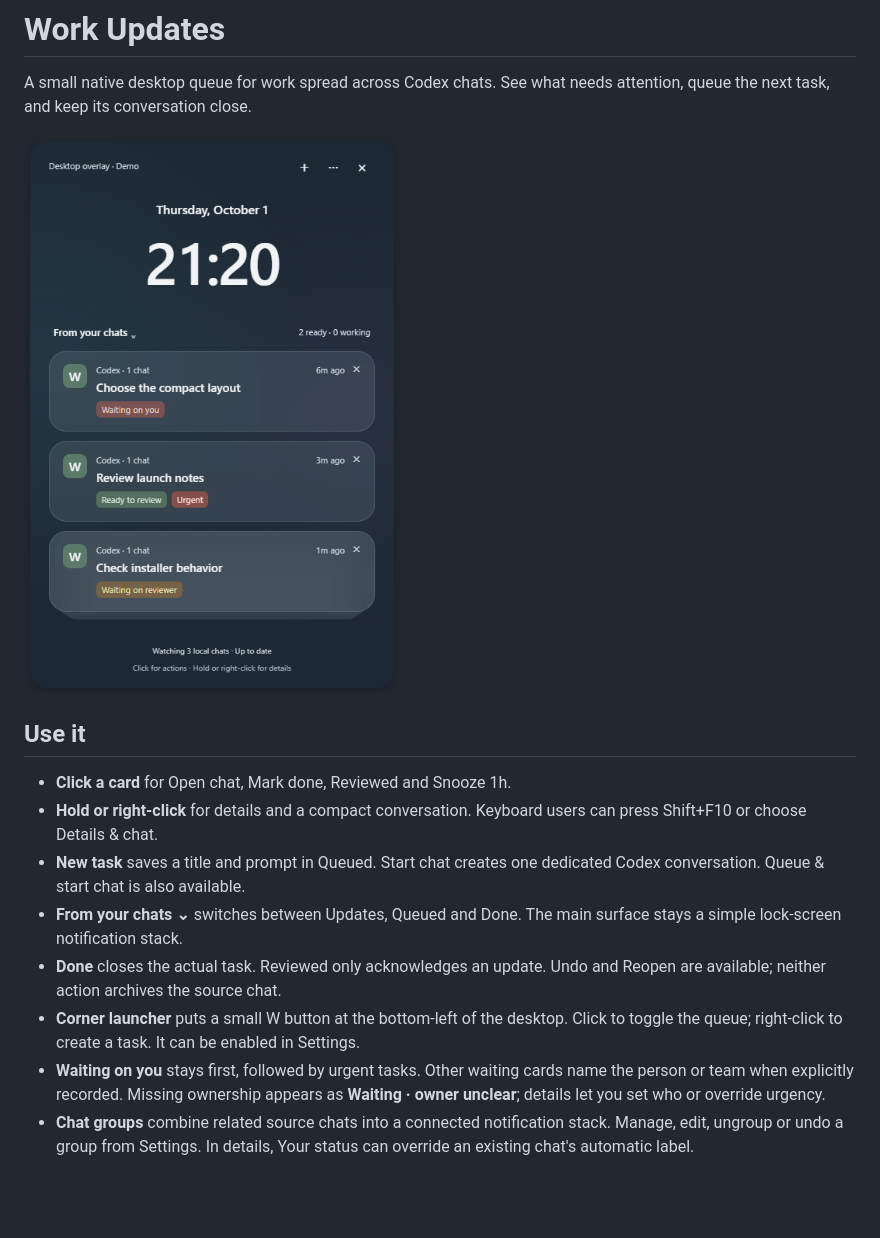
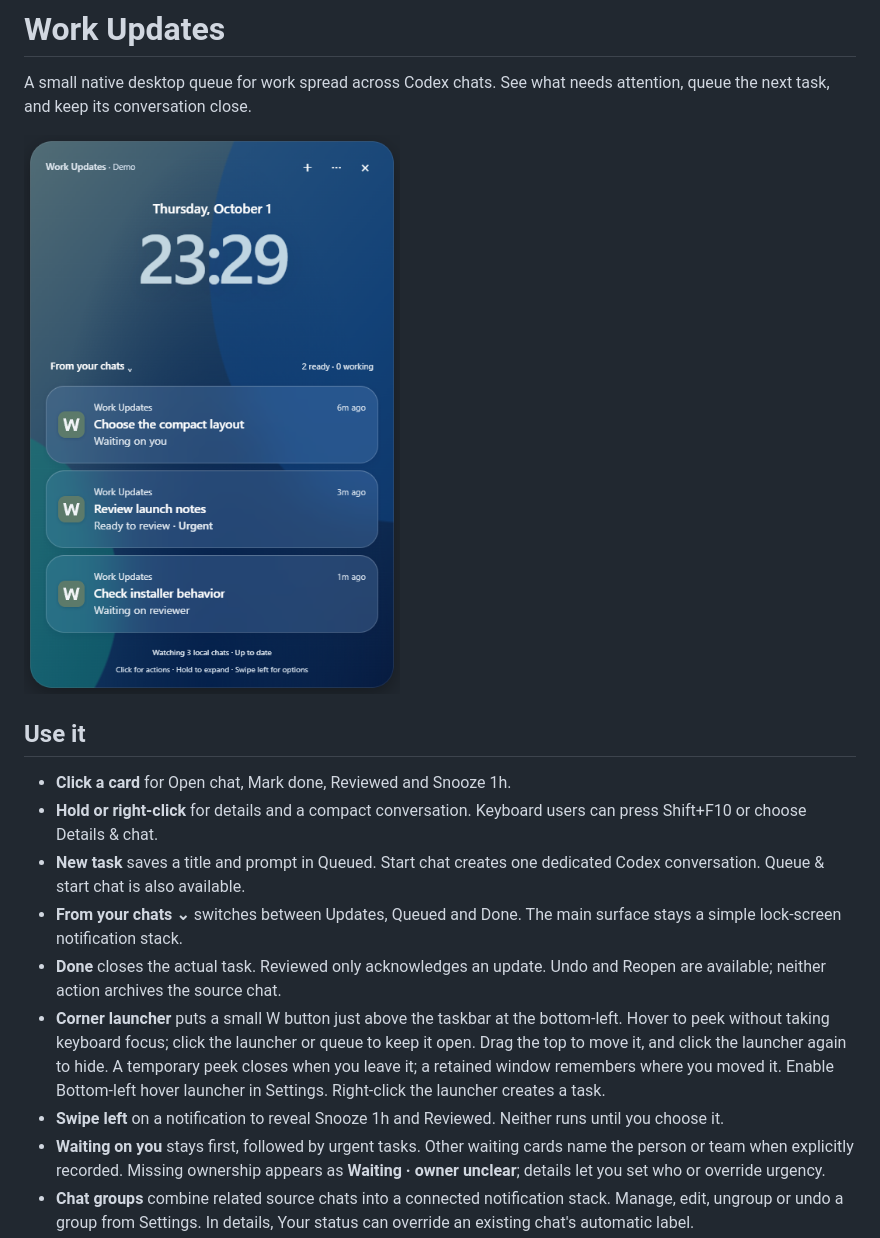
Before and after one commit to Al-Yousef/work-updates, a Markdown page: README.md, the part around the change. Drawn GitHub-style; pictures changed too: assets/queue.png; blank space fills up the shorter version.

Commit message:
Match Apple notification cards and add bottom-left hover peek

```diff
--- a/README.md
+++ b/README.md
@@ -11,7 +11,8 @@ A small native desktop queue for work spread across Codex chats. See what needs
 - **New task** saves a title and prompt in Queued. Start chat creates one dedicated Codex conversation. Queue & start chat is also available.
 - **From your chats ⌄** switches between Updates, Queued and Done. The main surface stays a simple lock-screen notification stack.
 - **Done** closes the actual task. Reviewed only acknowledges an update. Undo and Reopen are available; neither action archives the source chat.
-- **Corner launcher** puts a small W button at the bottom-left of the desktop. Click to toggle the queue; right-click to create a task. It can be enabled in Settings.
+- **Corner launcher** puts a small W button just above the taskbar at the bottom-left. Hover to peek without taking keyboard focus; click the launcher or queue to keep it open. Drag the top to move it, and click the launcher again to hide. A temporary peek closes when you leave it; a retained window remembers where you moved it. Enable Bottom-left hover launcher in Settings. Right-click the launcher creates a task.
+- **Swipe left** on a notification to reveal Snooze 1h and Reviewed. Neither runs until you choose it.
 - **Waiting on you** stays first, followed by urgent tasks. Other waiting cards name the person or team when explicitly recorded. Missing ownership appears as **Waiting · owner unclear**; details let you set who or override urgency.
 - **Chat groups** combine related source chats into a connected notification stack. Manage, edit, ungroup or undo a group from Settings. In details, Your status can override an existing chat's automatic label.
 
```
Also changed, not shown: docs/DESIGN.md (+20 -12 lines), assets/actions.png, 10 other files.
